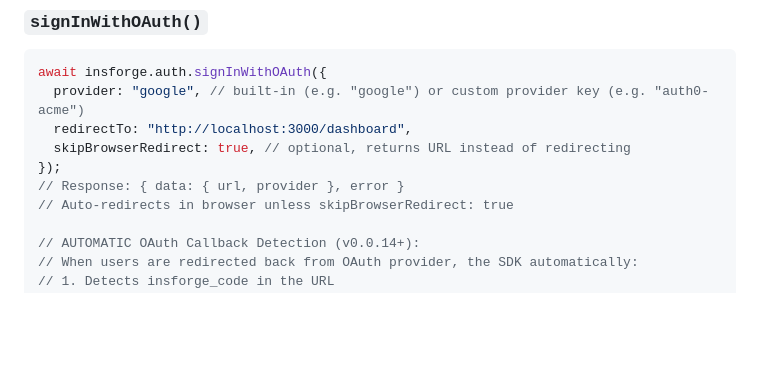
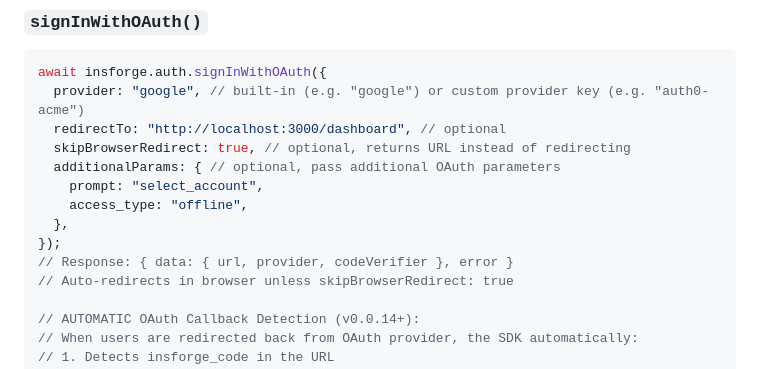
Before and after one commit to InsForge/InsForge-sdk-js, a Markdown page: SDK-REFERENCE.md, the part around the change. Drawn GitHub-style; blank space fills up the shorter version.

Commit message:
docs: update SDK-REFERENCE.md with additionalParams example
- Add additionalParams to signInWithOAuth() example
- Show prompt and access_type usage
- Update return type to include codeVerifier
- Match current API contract in auth.ts

````diff
--- a/SDK-REFERENCE.md
+++ b/SDK-REFERENCE.md
@@ -109,10 +109,14 @@ await insforge.auth.signInWithPassword({
 ```javascript
 await insforge.auth.signInWithOAuth({
   provider: "google", // built-in (e.g. "google") or custom provider key (e.g. "auth0-acme")
-  redirectTo: "http://localhost:3000/dashboard",
+  redirectTo: "http://localhost:3000/dashboard", // optional
   skipBrowserRedirect: true, // optional, returns URL instead of redirecting
+  additionalParams: { // optional, pass additional OAuth parameters
+    prompt: "select_account",
+    access_type: "offline",
+  },
 });
-// Response: { data: { url, provider }, error }
+// Response: { data: { url, provider, codeVerifier }, error }
 // Auto-redirects in browser unless skipBrowserRedirect: true
 
 // AUTOMATIC OAuth Callback Detection (v0.0.14+):
````
